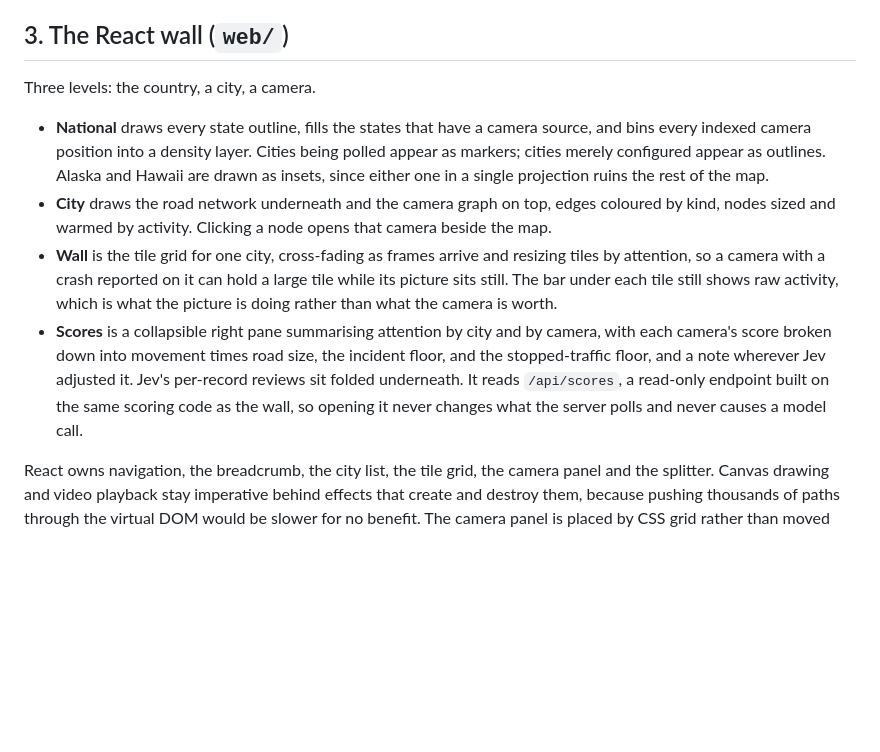
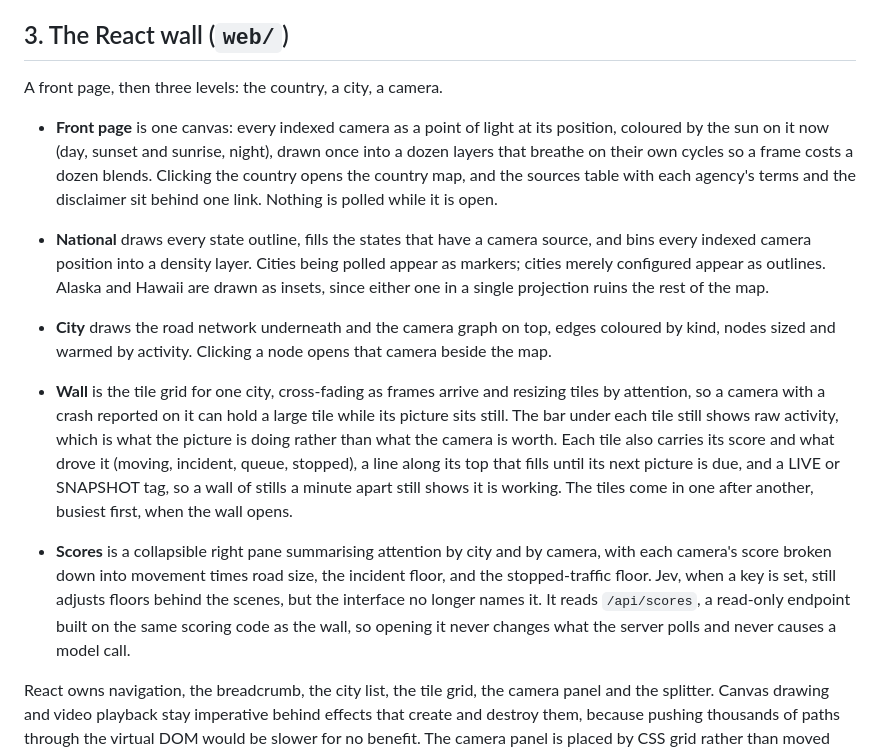
Before and after one commit to raynbowy23/rt511, a Markdown page: docs/architecture.md, the part around the change. GitHub-like rendering; blank space fills up the shorter version.

Commit message:
Bring the README and architecture notes up to what the wall now is
The README opened on a map it no longer opens on; it now describes the front page and the LIVE and SNAPSHOT badges, and points to local sources for anyone with an agency arrangement of their own. The architecture notes gain the front page, the wall's score chips, countdown line and arrival, and no longer say the Scores pane names Jev.

```diff
--- a/docs/architecture.md
+++ b/docs/architecture.md
@@ -110,12 +110,14 @@ Camera ids are only unique within one source. The feeds carry no id that is nume
 
 ## 3. The React wall (`web/`)
 
-Three levels: the country, a city, a camera.
+A front page, then three levels: the country, a city, a camera.
+
+- **Front page** is one canvas: every indexed camera as a point of light at its position, coloured by the sun on it now (day, sunset and sunrise, night), drawn once into a dozen layers that breathe on their own cycles so a frame costs a dozen blends. Clicking the country opens the country map, and the sources table with each agency's terms and the disclaimer sit behind one link. Nothing is polled while it is open.
 
 - **National** draws every state outline, fills the states that have a camera source, and bins every indexed camera position into a density layer. Cities being polled appear as markers; cities merely configured appear as outlines. Alaska and Hawaii are drawn as insets, since either one in a single projection ruins the rest of the map.
 - **City** draws the road network underneath and the camera graph on top, edges coloured by kind, nodes sized and warmed by activity. Clicking a node opens that camera beside the map.
-- **Wall** is the tile grid for one city, cross-fading as frames arrive and resizing tiles by attention, so a camera with a crash reported on it can hold a large tile while its picture sits still. The bar under each tile still shows raw activity, which is what the picture is doing rather than what the camera is worth.
-- **Scores** is a collapsible right pane summarising attention by city and by camera, with each camera's score broken down into movement times road size, the incident floor, and the stopped-traffic floor, and a note wherever Jev adjusted it. Jev's per-record reviews sit folded underneath. It reads `/api/scores`, a read-only endpoint built on the same scoring code as the wall, so opening it never changes what the server polls and never causes a model call.
+- **Wall** is the tile grid for one city, cross-fading as frames arrive and resizing tiles by attention, so a camera with a crash reported on it can hold a large tile while its picture sits still. The bar under each tile still shows raw activity, which is what the picture is doing rather than what the camera is worth. Each tile also carries its score and what drove it (moving, incident, queue, stopped), a line along its top that fills until its next picture is due, and a LIVE or SNAPSHOT tag, so a wall of stills a minute apart still shows it is working. The tiles come in one after another, busiest first, when the wall opens.
+- **Scores** is a collapsible right pane summarising attention by city and by camera, with each camera's score broken down into movement times road size, the incident floor, and the stopped-traffic floor. Jev, when a key is set, still adjusts floors behind the scenes, but the interface no longer names it. It reads `/api/scores`, a read-only endpoint built on the same scoring code as the wall, so opening it never changes what the server polls and never causes a model call.
 
 React owns navigation, the breadcrumb, the city list, the tile grid, the camera panel and the splitter. Canvas drawing and video playback stay imperative behind effects that create and destroy them, because pushing thousands of paths through the virtual DOM would be slower for no benefit. The camera panel is placed by CSS grid rather than moved between parents, so one video element survives switching views.
 
```
Also changed, not shown: README.md (+3 -1 lines).
